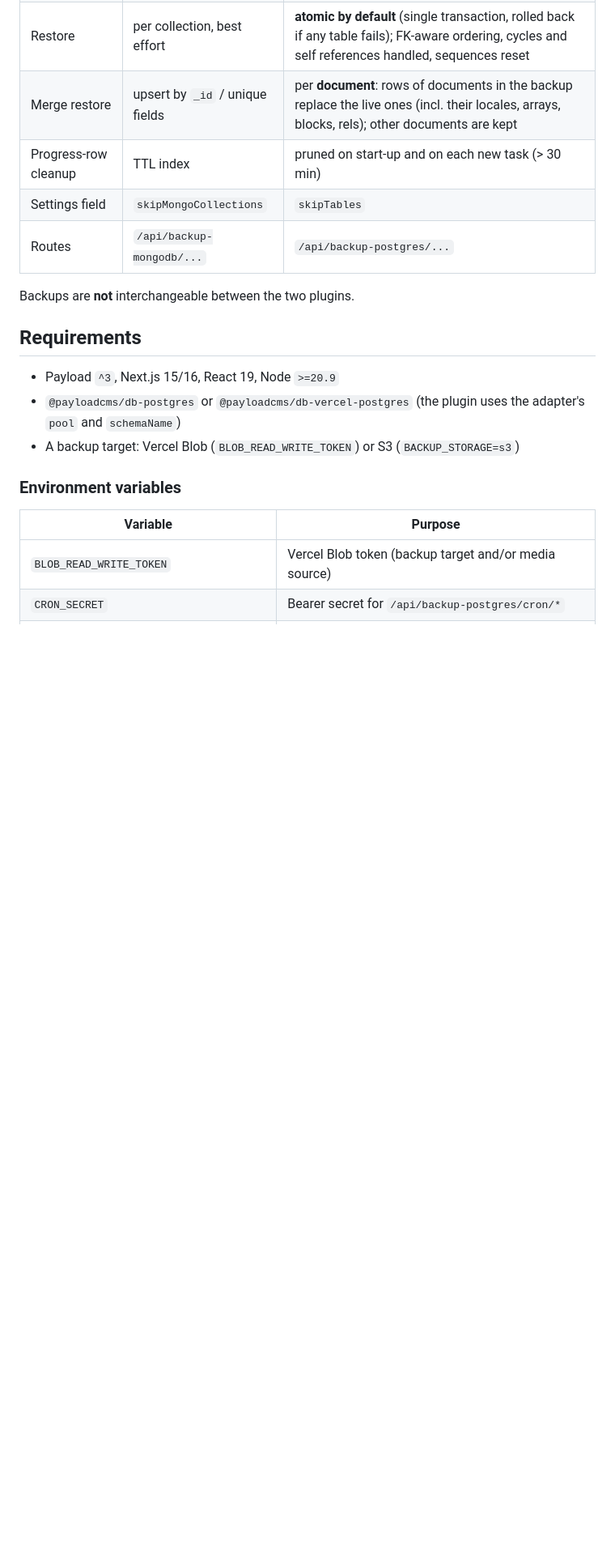
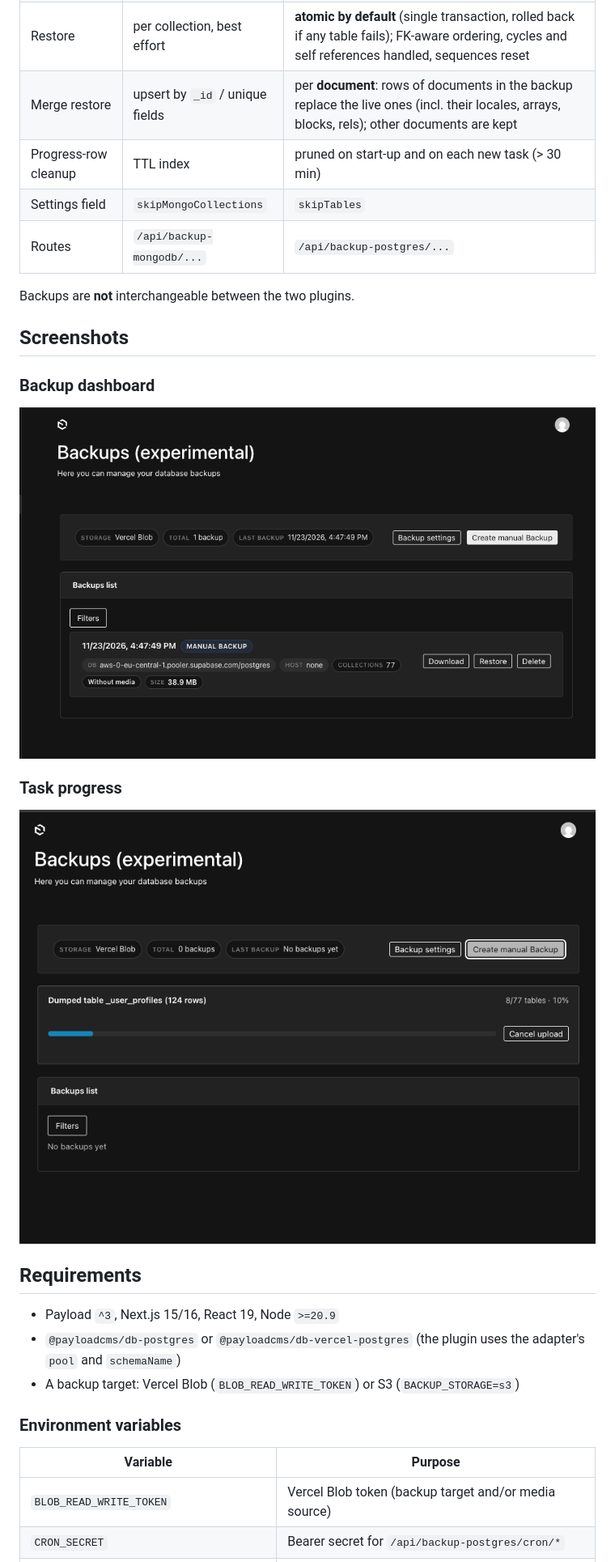
Before and after one commit to kfiross/payload-plugin-backup-postgres, a Markdown page: README.md, the part around the change. Shown at 81% size. Drawn GitHub-style; pictures changed too: assets/screenshots/backup-dashboard.png (added), assets/screenshots/backup-progress.png (added); blank space fills up the shorter version.

Commit message:
chore: added images to README

```diff
--- a/README.md
+++ b/README.md
@@ -25,6 +25,16 @@ the database engine was rewritten for Payload's Drizzle/Postgres adapter.
 | Routes               | `/api/backup-mongodb/...`       | `/api/backup-postgres/...`                                                                                                                                         |
 
 Backups are **not** interchangeable between the two plugins.
+
+## Screenshots
+
+### Backup dashboard
+
+![Backup dashboard showing the backup list and actions](./assets/screenshots/backup-dashboard.png)
+
+### Task progress
+
+![Backup task progress while a table is being dumped](./assets/screenshots/backup-progress.png)
 
 ## Requirements
 
```
